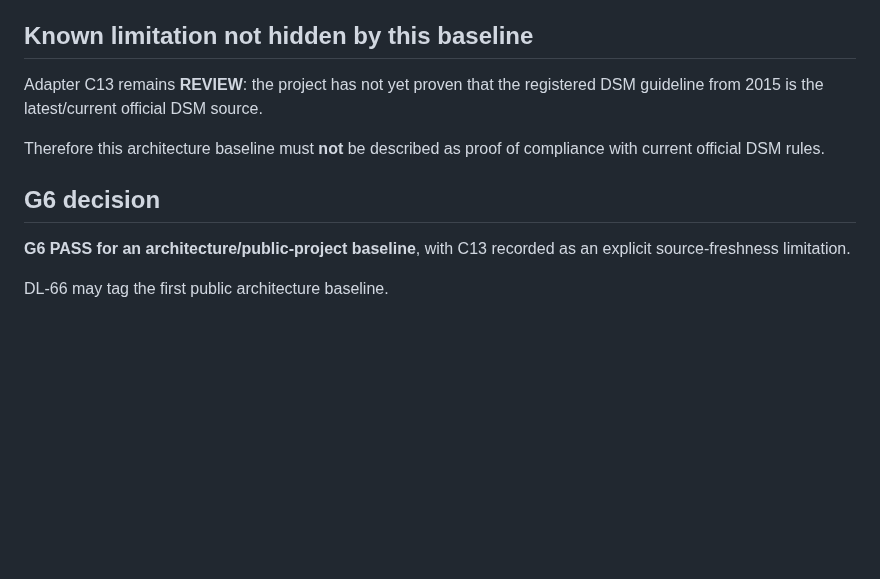
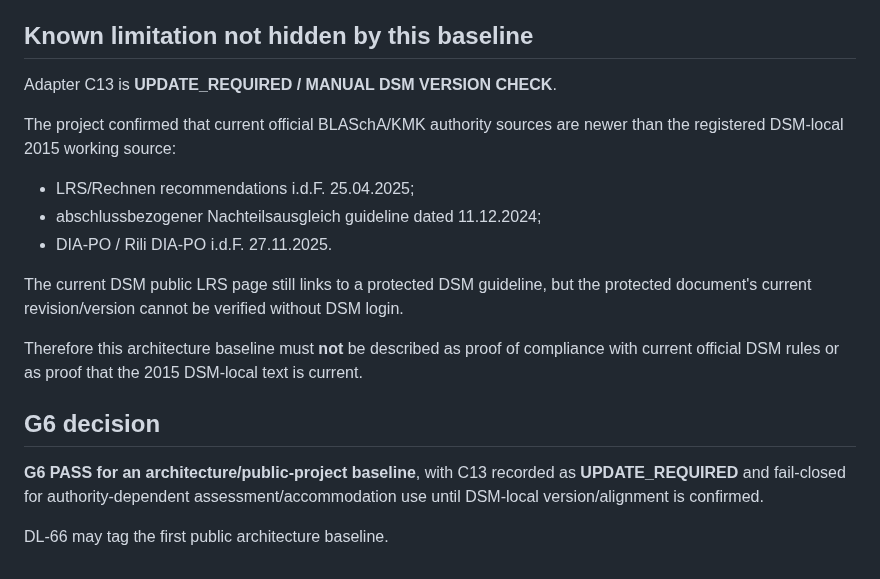
Before and after one commit to ftreppo/DSM-LRS, a Markdown page: docs/release/g6-verification-v0.1.md, the part around the change. Rendered like a GitHub page; blank space fills up the shorter version.

Commit message:
Update G6 evidence with C13 UPDATE_REQUIRED

```diff
--- a/docs/release/g6-verification-v0.1.md
+++ b/docs/release/g6-verification-v0.1.md
@@ -114,13 +114,19 @@ Resolved:
 
 ## Known limitation not hidden by this baseline
 
-Adapter C13 remains **REVIEW**:
-the project has not yet proven that the registered DSM guideline from 2015 is the latest/current official DSM source.
+Adapter C13 is **UPDATE_REQUIRED / MANUAL DSM VERSION CHECK**.
 
-Therefore this architecture baseline must **not** be described as proof of compliance with current official DSM rules.
+The project confirmed that current official BLASchA/KMK authority sources are newer than the registered DSM-local 2015 working source:
+- LRS/Rechnen recommendations i.d.F. 25.04.2025;
+- abschlussbezogener Nachteilsausgleich guideline dated 11.12.2024;
+- DIA-PO / Rili DIA-PO i.d.F. 27.11.2025.
+
+The current DSM public LRS page still links to a protected DSM guideline, but the protected document's current revision/version cannot be verified without DSM login.
+
+Therefore this architecture baseline must **not** be described as proof of compliance with current official DSM rules or as proof that the 2015 DSM-local text is current.
 
 ## G6 decision
 
-**G6 PASS for an architecture/public-project baseline**, with C13 recorded as an explicit source-freshness limitation.
+**G6 PASS for an architecture/public-project baseline**, with C13 recorded as **UPDATE_REQUIRED** and fail-closed for authority-dependent assessment/accommodation use until DSM-local version/alignment is confirmed.
 
 DL-66 may tag the first public architecture baseline.
```
